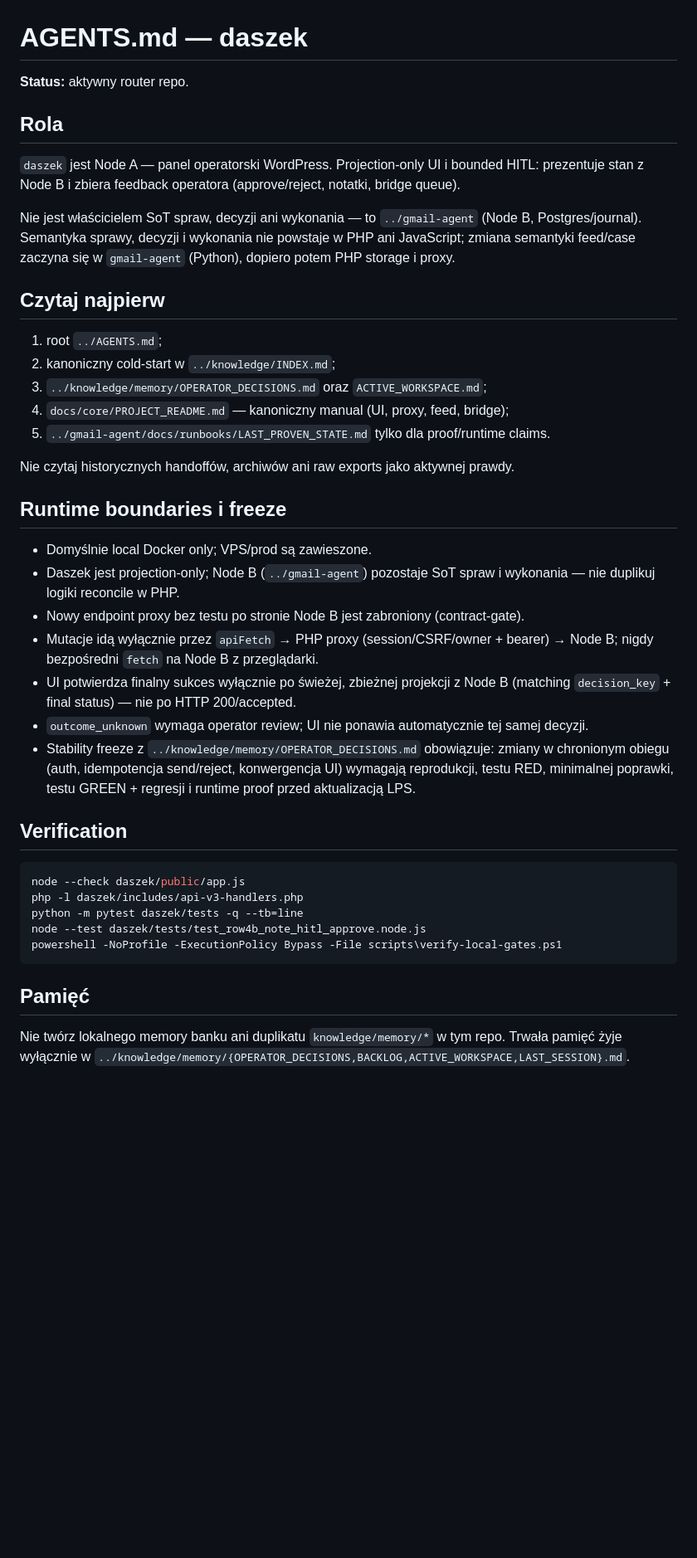
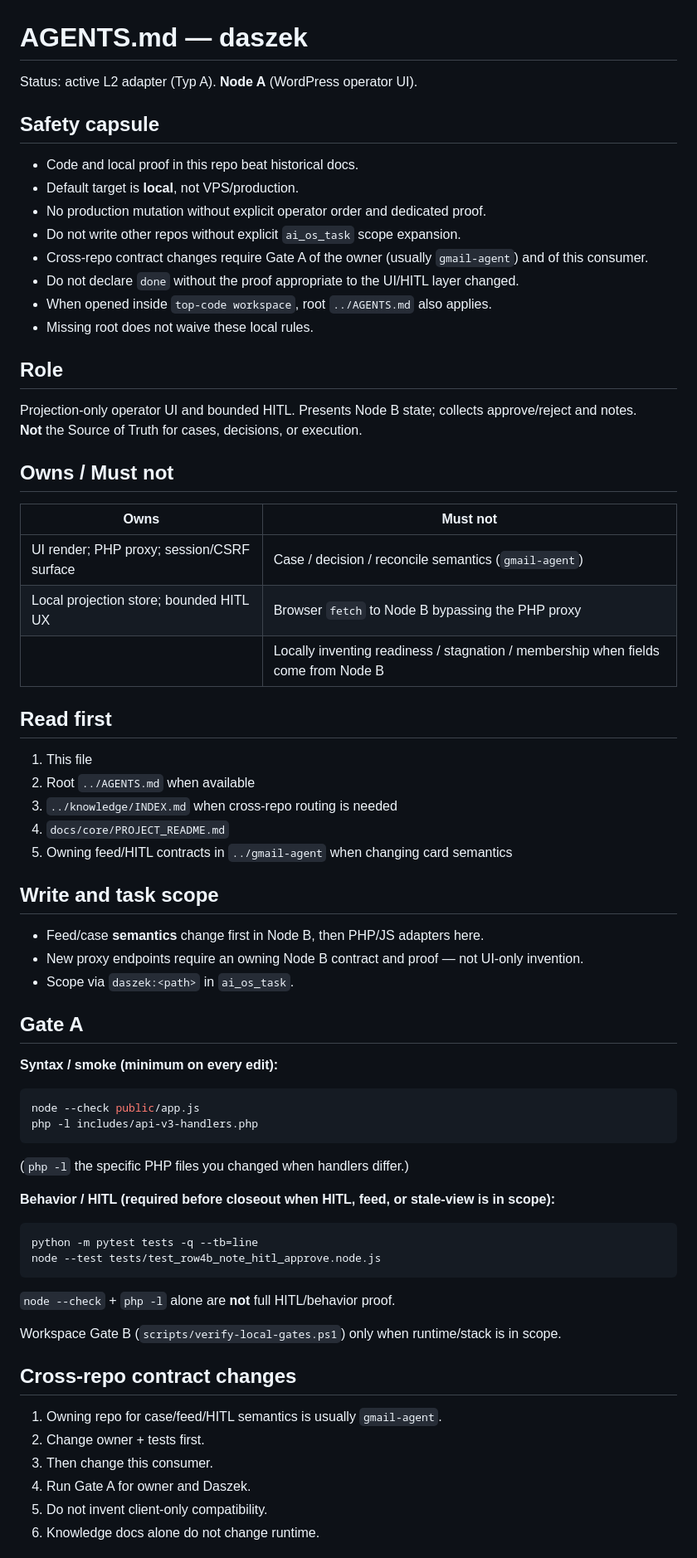
Before and after one commit to pixrepton/daszek, a Markdown page: AGENTS.md, the part around one of its changes. Shown at 83% size. Rendered like a GitHub page; blank space fills up the shorter version.

Commit message:
docs(agent): define projection-only UI L2 boundaries

````diff
--- a/AGENTS.md
+++ b/AGENTS.md
@@ -1,43 +1,73 @@
 # AGENTS.md — daszek
 
-**Status:** aktywny router repo.
+Status: active L2 adapter (Typ A). **Node A** (WordPress operator UI).
 
-## Rola
+## Safety capsule
 
-`daszek` jest Node A — panel operatorski WordPress. Projection-only UI i bounded HITL: prezentuje stan z Node B i zbiera feedback operatora (approve/reject, notatki, bridge queue).
+- Code and local proof in this repo beat historical docs.
+- Default target is **local**, not VPS/production.
+- No production mutation without explicit operator order and dedicated proof.
+- Do not write other repos without explicit `ai_os_task` scope expansion.
+- Cross-repo contract changes require Gate A of the owner (usually `gmail-agent`) and of this consumer.
+- Do not declare `done` without the proof appropriate to the UI/HITL layer changed.
+- When opened inside `top-code workspace`, root `../AGENTS.md` also applies.
+- Missing root does not waive these local rules.
 
-Nie jest właścicielem SoT spraw, decyzji ani wykonania — to `../gmail-agent` (Node B, Postgres/journal). Semantyka sprawy, decyzji i wykonania nie powstaje w PHP ani JavaScript; zmiana semantyki feed/case zaczyna się w `gmail-agent` (Python), dopiero potem PHP storage i proxy.
+## Role
 
-## Czytaj najpierw
+Projection-only operator UI and bounded HITL. Presents Node B state; collects approve/reject and notes.
+**Not** the Source of Truth for cases, decisions, or execution.
 
-1. root `../AGENTS.md`;
-2. kanoniczny cold-start w `../knowledge/INDEX.md`;
-3. `../knowledge/memory/OPERATOR_DECISIONS.md` oraz `ACTIVE_WORKSPACE.md`;
-4. `docs/core/PROJECT_README.md` — kanoniczny manual (UI, proxy, feed, bridge);
-5. `../gmail-agent/docs/runbooks/LAST_PROVEN_STATE.md` tylko dla proof/runtime claims.
+## Owns / Must not
 
-Nie czytaj historycznych handoffów, archiwów ani raw exports jako aktywnej prawdy.
+| Owns | Must not |
+|------|----------|
+| UI render; PHP proxy; session/CSRF surface | Case / decision / reconcile semantics (`gmail-agent`) |
+| Local projection store; bounded HITL UX | Browser `fetch` to Node B bypassing the PHP proxy |
+| | Locally inventing readiness / stagnation / membership when fields come from Node B |
 
-## Runtime boundaries i freeze
+## Read first
 
-- Domyślnie local Docker only; VPS/prod są zawieszone.
-- Daszek jest projection-only; Node B (`../gmail-agent`) pozostaje SoT spraw i wykonania — nie duplikuj logiki reconcile w PHP.
-- Nowy endpoint proxy bez testu po stronie Node B jest zabroniony (contract-gate).
-- Mutacje idą wyłącznie przez `apiFetch` → PHP proxy (session/CSRF/owner + bearer) → Node B; nigdy bezpośredni `fetch` na Node B z przeglądarki.
-- UI potwierdza finalny sukces wyłącznie po świeżej, zbieżnej projekcji z Node B (matching `decision_key` + final status) — nie po HTTP 200/accepted.
-- `outcome_unknown` wymaga operator review; UI nie ponawia automatycznie tej samej decyzji.
-- Stability freeze z `../knowledge/memory/OPERATOR_DECISIONS.md` obowiązuje: zmiany w chronionym obiegu (auth, idempotencja send/reject, konwergencja UI) wymagają reprodukcji, testu RED, minimalnej poprawki, testu GREEN + regresji i runtime proof przed aktualizacją LPS.
+1. This file
+2. Root `../AGENTS.md` when available
+3. `../knowledge/INDEX.md` when cross-repo routing is needed
+4. `docs/core/PROJECT_README.md`
+5. Owning feed/HITL contracts in `../gmail-agent` when changing card semantics
 
-## Verification
+## Write and task scope
+
+- Feed/case **semantics** change first in Node B, then PHP/JS adapters here.
+- New proxy endpoints require an owning Node B contract and proof — not UI-only invention.
+- Scope via `daszek:<path>` in `ai_os_task`.
+
+## Gate A
+
+**Syntax / smoke (minimum on every edit):**
 
 ```powershell
-node --check daszek/public/app.js
-php -l daszek/includes/api-v3-handlers.php
-python -m pytest daszek/tests -q --tb=line
-node --test daszek/tests/test_row4b_note_hitl_approve.node.js
-powershell -NoProfile -ExecutionPolicy Bypass -File scripts\verify-local-gates.ps1
+node --check public/app.js
+php -l includes/api-v3-handlers.php
 ```
 
-## Pamięć
+(`php -l` the specific PHP files you changed when handlers differ.)
 
-Nie twórz lokalnego memory banku ani duplikatu `knowledge/memory/*` w tym repo. Trwała pamięć żyje wyłącznie w `../knowledge/memory/{OPERATOR_DECISIONS,BACKLOG,ACTIVE_WORKSPACE,LAST_SESSION}.md`.
+**Behavior / HITL (required before closeout when HITL, feed, or stale-view is in scope):**
+
+```powershell
+python -m pytest tests -q --tb=line
+node --test tests/test_row4b_note_hitl_approve.node.js
+```
+
+`node --check` + `php -l` alone are **not** full HITL/behavior proof.
+
+Workspace Gate B (`scripts/verify-local-gates.ps1`) only when runtime/stack is in scope.
+
+## Cross-repo contract changes
+
+1. Owning repo for case/feed/HITL semantics is usually `gmail-agent`.
+2. Change owner + tests first.
+3. Then change this consumer.
+4. Run Gate A for owner and Daszek.
+5. Do not invent client-only compatibility.
+6. Knowledge docs alone do not change runtime.
+
````
Also changed, not shown: other parts of AGENTS.md (+6 -0 lines).
